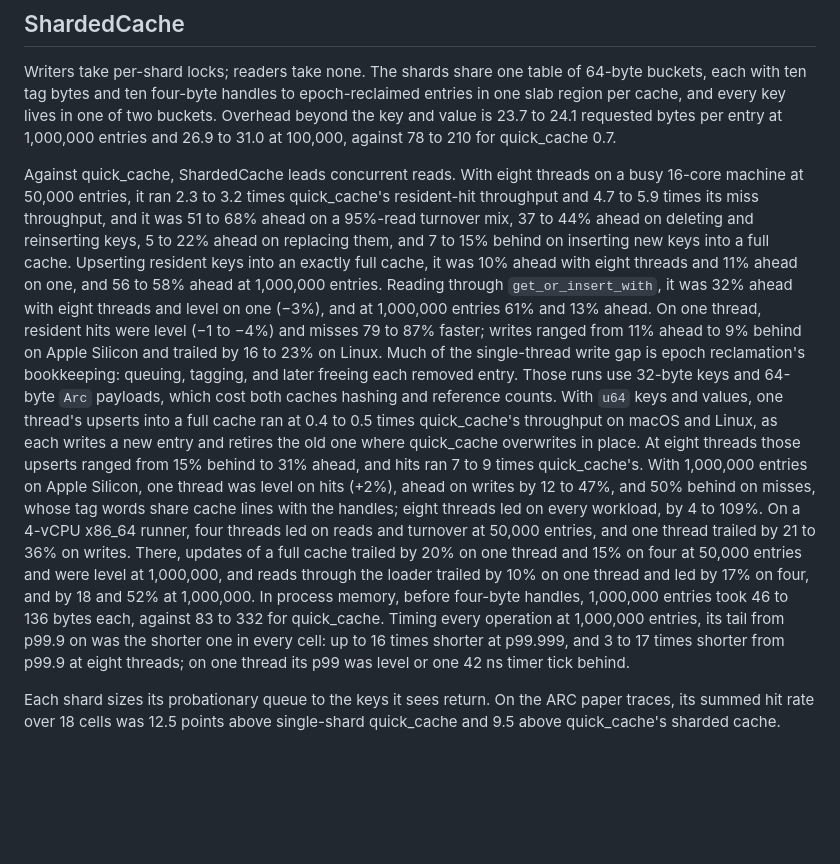
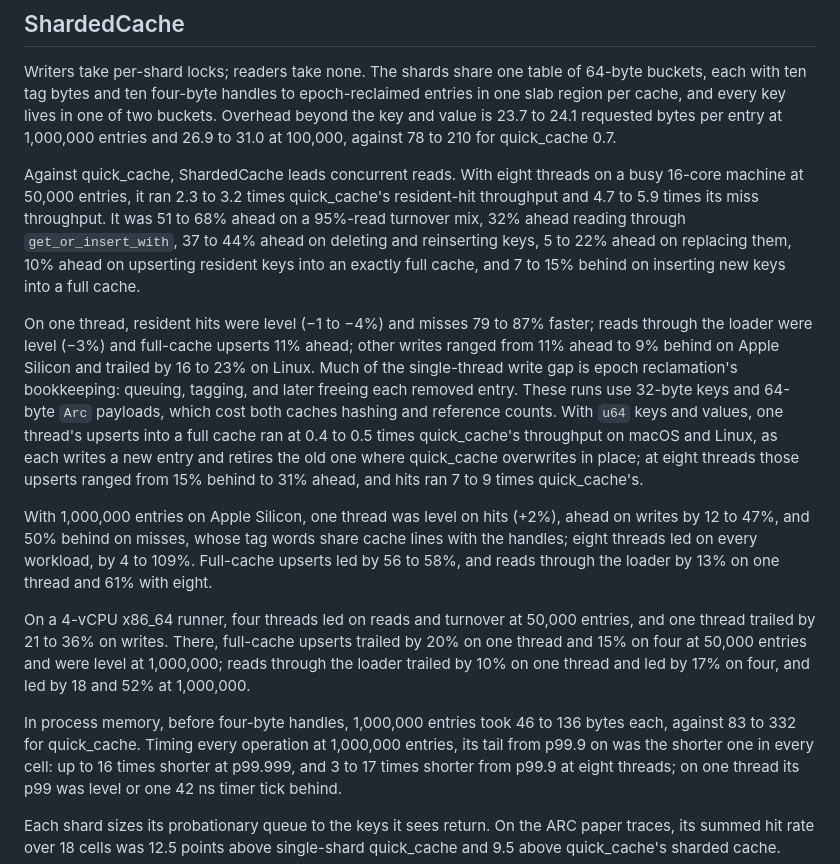
Before and after one commit to yoavgeva/packedgen-rs, a Markdown page: README.md, the part around the change. GitHub-like rendering; blank space fills up the shorter version.

Commit message:
README: split the comparison with quick_cache by setting
The comparison had grown into one paragraph that mixed eight-thread,
one-thread, 1,000,000-entry, and x86_64 figures. It now gives each its
own paragraph, with the new workloads in each, and the same numbers.

Co-Authored-By: Claude Opus 5.5 <noreply@anthropic.com>

```diff
--- a/README.md
+++ b/README.md
@@ -27,35 +27,39 @@ at 100,000, against 78 to 210 for quick_cache 0.7.
 Against quick_cache, ShardedCache leads concurrent reads. With eight threads
 on a busy 16-core machine at 50,000 entries, it ran 2.3 to 3.2 times
 quick_cache's resident-hit throughput and 4.7 to 5.9 times its miss
-throughput, and it was 51 to 68% ahead on a 95%-read turnover mix, 37 to 44%
-ahead on deleting and reinserting keys, 5 to 22% ahead on replacing them,
-and 7 to 15% behind on inserting new keys into a full cache. Upserting
-resident keys into an exactly full cache, it was 10% ahead with eight
-threads and 11% ahead on one, and 56 to 58% ahead at 1,000,000 entries.
-Reading through `get_or_insert_with`, it was 32% ahead with eight threads
-and level on one (−3%), and at 1,000,000 entries 61% and 13% ahead. On one
-thread,
-resident hits were level (−1 to −4%) and misses 79 to 87% faster; writes
-ranged from 11% ahead to 9% behind on Apple Silicon and trailed by 16 to 23%
-on Linux. Much of the single-thread write gap is epoch reclamation's
-bookkeeping: queuing, tagging, and later freeing each removed entry. Those
-runs use 32-byte keys and 64-byte `Arc` payloads, which cost both caches
-hashing and reference counts. With `u64` keys and values, one thread's
-upserts into a full cache ran at 0.4 to 0.5 times quick_cache's throughput
-on macOS and Linux, as each writes a new entry and retires the old one
-where quick_cache overwrites in place. At eight threads those upserts ranged
-from 15% behind to 31% ahead, and hits ran 7 to 9 times quick_cache's. With
-1,000,000 entries on Apple Silicon, one thread was level on hits (+2%),
+throughput. It was 51 to 68% ahead on a 95%-read turnover mix, 32% ahead
+reading through `get_or_insert_with`, 37 to 44% ahead on deleting and
+reinserting keys, 5 to 22% ahead on replacing them, 10% ahead on upserting
+resident keys into an exactly full cache, and 7 to 15% behind on inserting
+new keys into a full cache.
+
+On one thread, resident hits were level (−1 to −4%) and misses 79 to 87%
+faster; reads through the loader were level (−3%) and full-cache upserts
+11% ahead; other writes ranged from 11% ahead to 9% behind on Apple Silicon
+and trailed by 16 to 23% on Linux. Much of the single-thread write gap is
+epoch reclamation's bookkeeping: queuing, tagging, and later freeing each
+removed entry. These runs use 32-byte keys and 64-byte `Arc` payloads,
+which cost both caches hashing and reference counts. With `u64` keys and
+values, one thread's upserts into a full cache ran at 0.4 to 0.5 times
+quick_cache's throughput on macOS and Linux, as each writes a new entry and
+retires the old one where quick_cache overwrites in place; at eight threads
+those upserts ranged from 15% behind to 31% ahead, and hits ran 7 to 9 times
+quick_cache's.
+
+With 1,000,000 entries on Apple Silicon, one thread was level on hits (+2%),
 ahead on writes by 12 to 47%, and 50% behind on misses, whose tag words
 share cache lines with the handles; eight threads led on every workload, by
-4 to 109%. On a 4-vCPU x86_64 runner, four threads led on reads and turnover
-at 50,000 entries, and one thread trailed by 21 to 36% on writes. There,
-updates of a full cache trailed by 20% on one thread and 15% on four at
-50,000 entries and were level at 1,000,000, and reads through the loader
-trailed by 10% on one thread and led by 17% on four, and by 18 and 52% at
-1,000,000. In
-process memory, before four-byte handles, 1,000,000 entries took 46 to 136
-bytes each, against 83 to 332 for quick_cache. Timing every operation at
+4 to 109%. Full-cache upserts led by 56 to 58%, and reads through the loader
+by 13% on one thread and 61% with eight.
+
+On a 4-vCPU x86_64 runner, four threads led on reads and turnover at 50,000
+entries, and one thread trailed by 21 to 36% on writes. There, full-cache
+upserts trailed by 20% on one thread and 15% on four at 50,000 entries and
+were level at 1,000,000; reads through the loader trailed by 10% on one
+thread and led by 17% on four, and led by 18 and 52% at 1,000,000.
+
+In process memory, before four-byte handles, 1,000,000 entries took 46 to
+136 bytes each, against 83 to 332 for quick_cache. Timing every operation at
 1,000,000 entries, its tail from p99.9 on was the shorter one in every cell:
 up to 16 times shorter at p99.999, and 3 to 17 times shorter from p99.9 at
 eight threads; on one thread its p99 was level or one 42 ns timer tick
```
